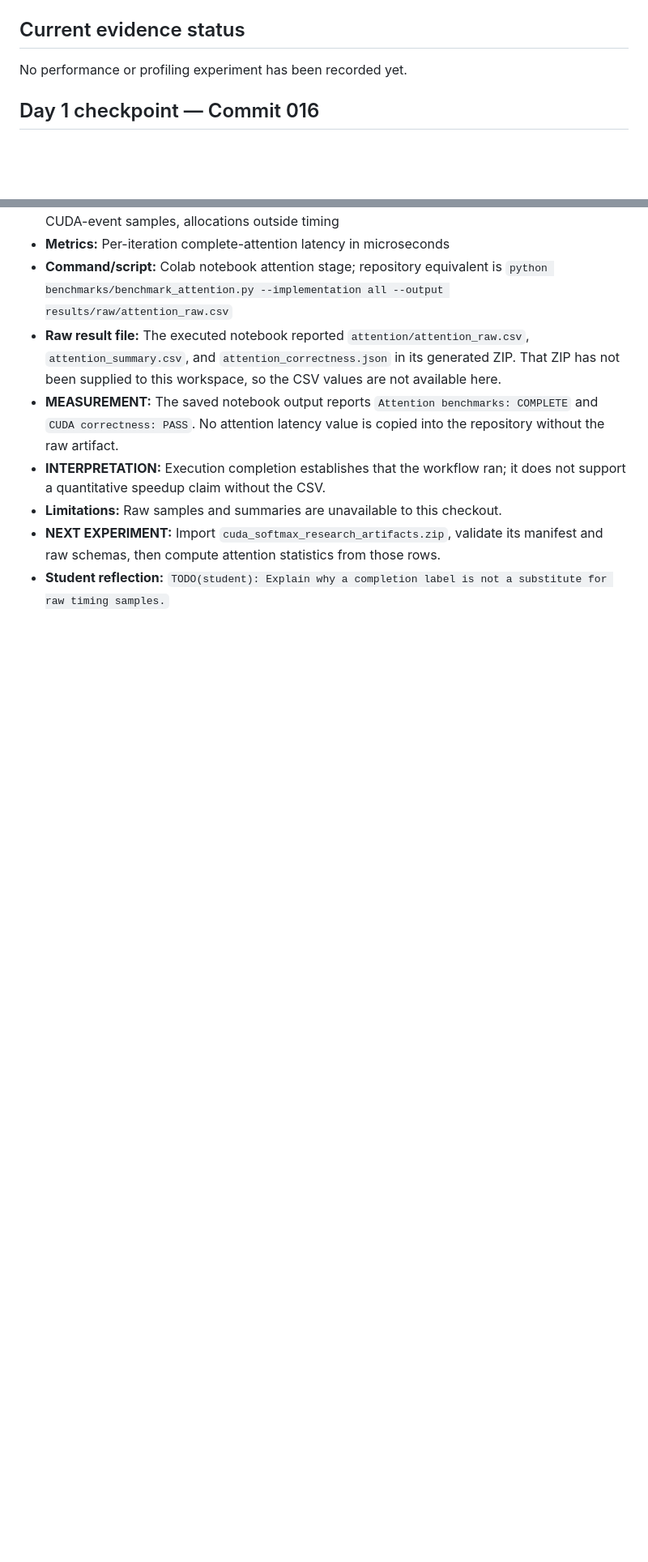
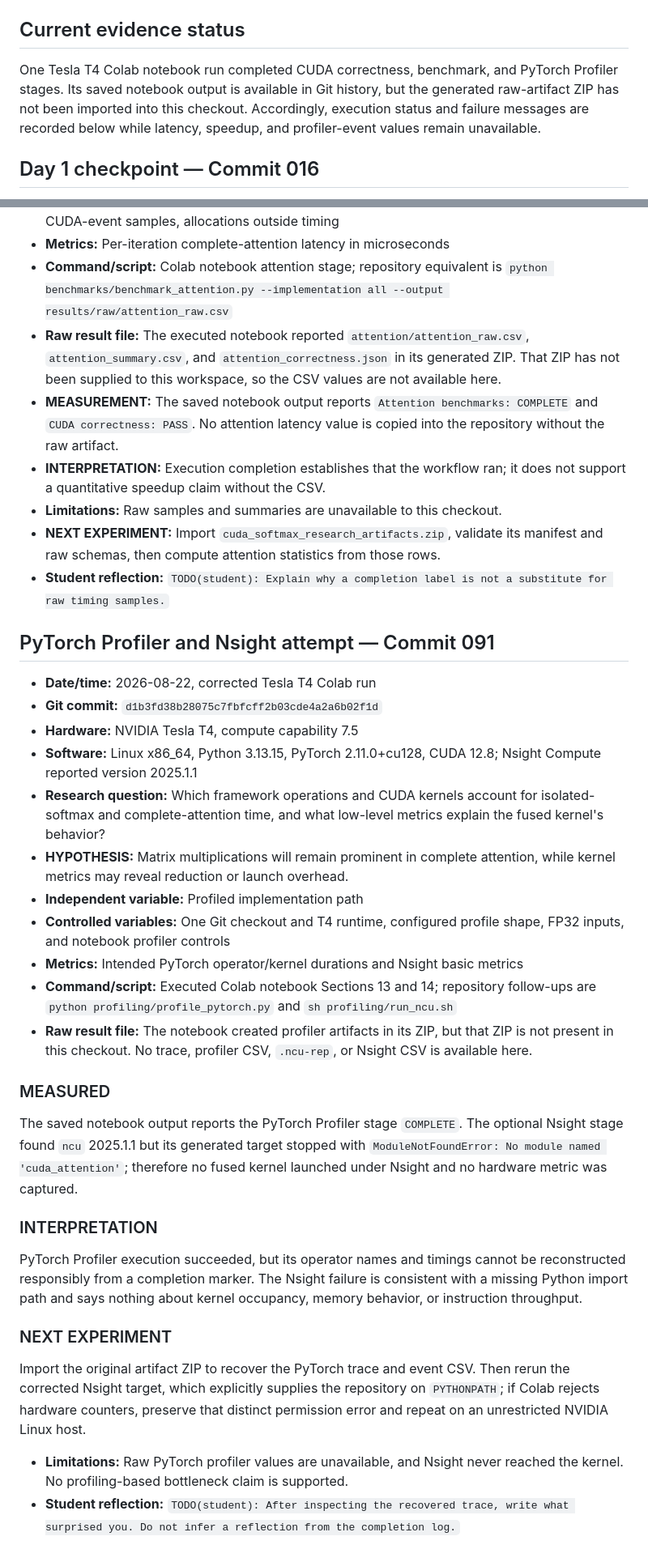
Before and after one commit to Arwin-K/cuda-attention-softmax, a Markdown page: docs/experiment_log.md, 2 parts joined by grey strips. Shown at 81% size. Drawn GitHub-style; blank space fills up the shorter version.

Commit message:
record measured profiling observations and open questions

```diff
--- a/docs/experiment_log.md
+++ b/docs/experiment_log.md
@@ -49,7 +49,11 @@ Use this template at commits 016, 032, 048, 064, 080, 096, and 112.
 
 ## Current evidence status
 
-No performance or profiling experiment has been recorded yet.
+One Tesla T4 Colab notebook run completed CUDA correctness, benchmark, and
+PyTorch Profiler stages. Its saved notebook output is available in Git history,
+but the generated raw-artifact ZIP has not been imported into this checkout.
+Accordingly, execution status and failure messages are recorded below while
+latency, speedup, and profiler-event values remain unavailable.
 
 ## Day 1 checkpoint — Commit 016
 
@@ -664,3 +668,53 @@ No performance or profiling experiment has been recorded yet.
   manifest and raw schemas, then compute attention statistics from those rows.
 - **Student reflection:** `TODO(student): Explain why a completion label is not
   a substitute for raw timing samples.`
+
+## PyTorch Profiler and Nsight attempt — Commit 091
+
+- **Date/time:** 2026-08-22, corrected Tesla T4 Colab run
+- **Git commit:** `d1b3fd38b28075c7fbfcff2b03cde4a2a6b02f1d`
+- **Hardware:** NVIDIA Tesla T4, compute capability 7.5
+- **Software:** Linux x86_64, Python 3.13.15, PyTorch 2.11.0+cu128, CUDA 12.8;
+  Nsight Compute reported version 2025.1.1
+- **Research question:** Which framework operations and CUDA kernels account
+  for isolated-softmax and complete-attention time, and what low-level metrics
+  explain the fused kernel's behavior?
+- **HYPOTHESIS:** Matrix multiplications will remain prominent in complete
+  attention, while kernel metrics may reveal reduction or launch overhead.
+- **Independent variable:** Profiled implementation path
+- **Controlled variables:** One Git checkout and T4 runtime, configured profile
+  shape, FP32 inputs, and notebook profiler controls
+- **Metrics:** Intended PyTorch operator/kernel durations and Nsight basic
+  metrics
+- **Command/script:** Executed Colab notebook Sections 13 and 14; repository
+  follow-ups are `python profiling/profile_pytorch.py` and
+  `sh profiling/run_ncu.sh`
+- **Raw result file:** The notebook created profiler artifacts in its ZIP, but
+  that ZIP is not present in this checkout. No trace, profiler CSV, `.ncu-rep`,
+  or Nsight CSV is available here.
+
+### MEASURED
+
+The saved notebook output reports the PyTorch Profiler stage `COMPLETE`. The
+optional Nsight stage found `ncu` 2025.1.1 but its generated target stopped with
+`ModuleNotFoundError: No module named 'cuda_attention'`; therefore no fused
+kernel launched under Nsight and no hardware metric was captured.
+
+### INTERPRETATION
+
+PyTorch Profiler execution succeeded, but its operator names and timings cannot
+be reconstructed responsibly from a completion marker. The Nsight failure is
+consistent with a missing Python import path and says nothing about kernel
+occupancy, memory behavior, or instruction throughput.
+
+### NEXT EXPERIMENT
+
+Import the original artifact ZIP to recover the PyTorch trace and event CSV.
+Then rerun the corrected Nsight target, which explicitly supplies the repository
+on `PYTHONPATH`; if Colab rejects hardware counters, preserve that distinct
+permission error and repeat on an unrestricted NVIDIA Linux host.
+
+- **Limitations:** Raw PyTorch profiler values are unavailable, and Nsight
+  never reached the kernel. No profiling-based bottleneck claim is supported.
+- **Student reflection:** `TODO(student): After inspecting the recovered trace,
+  write what surprised you. Do not infer a reflection from the completion log.`
```
Also changed, not shown: WEBSITE_JOURNAL.md (+1 -1 lines).
